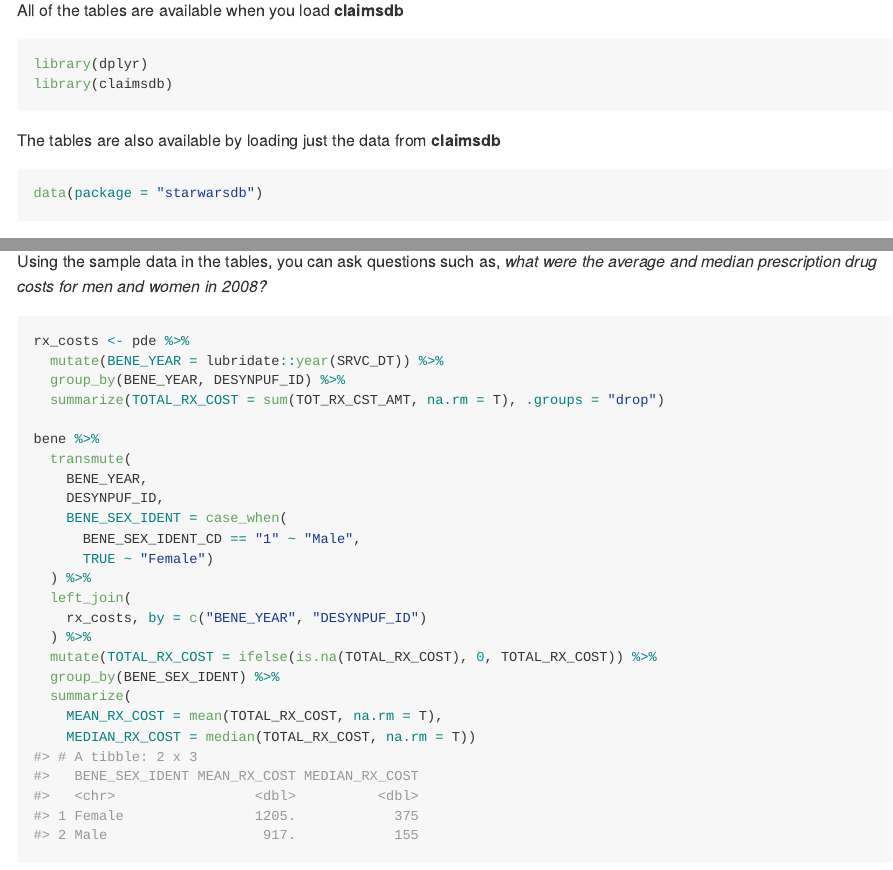
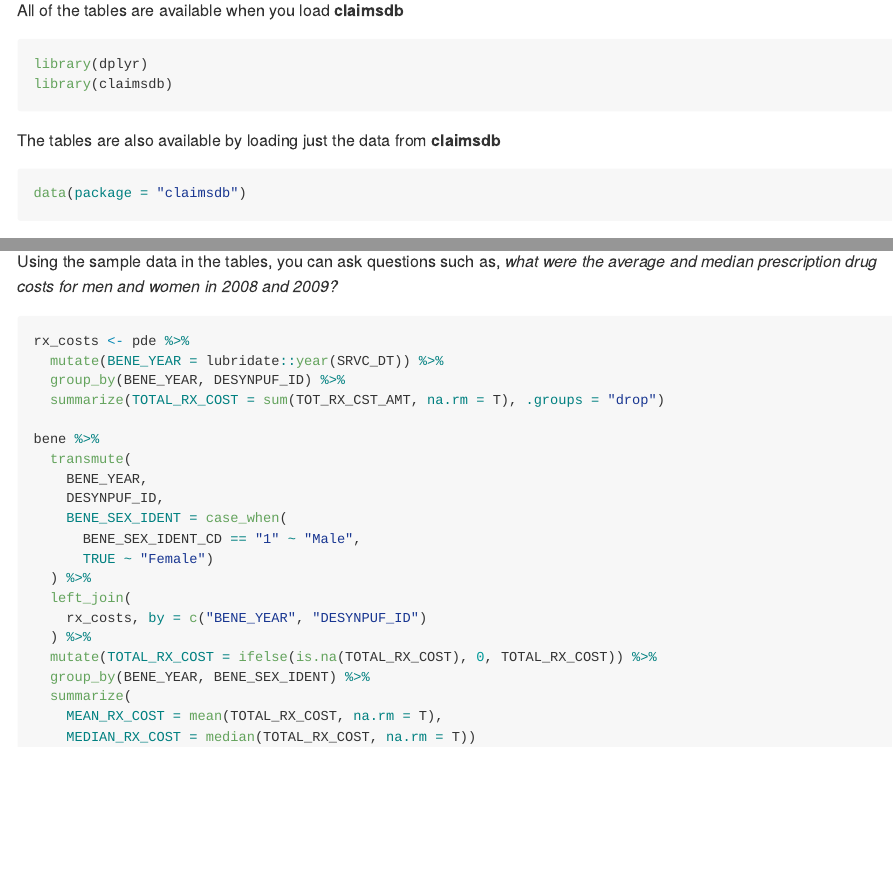
Before and after one commit to jfangmeier/claimsdb, an R Markdown document (README.Rmd): the page in a window 1100 px wide, from 740 px down, and a second part further down, joined at a grey line. The pictures show the output file README.md that the author committed with the source, drawn offline in the style of GitHub; badge pictures from the web are left out.

Commit message:
update README

````diff
--- a/README.Rmd
+++ b/README.Rmd
@@ -80,7 +80,7 @@
 The tables are also available by loading just the data from **claimsdb**
 
 ```{r eval=FALSE}
-data(package = "starwarsdb")
+data(package = "claimsdb")
 ```
 
 This includes a `schema` table that describes each of the tables and the
@@ -101,7 +101,7 @@
 
 Using the sample data in the tables, you can ask questions such as,
 *what were the average and median prescription drug costs for men and
-women in 2008?*
+women in 2008 and 2009?*
 
 ```{r}
 rx_costs <- pde %>%
@@ -121,7 +121,7 @@
     rx_costs, by = c("BENE_YEAR", "DESYNPUF_ID")
   ) %>%
   mutate(TOTAL_RX_COST = ifelse(is.na(TOTAL_RX_COST), 0, TOTAL_RX_COST)) %>%
-  group_by(BENE_SEX_IDENT) %>%
+  group_by(BENE_YEAR, BENE_SEX_IDENT) %>%
   summarize(
     MEAN_RX_COST = mean(TOTAL_RX_COST, na.rm = T),
     MEDIAN_RX_COST = median(TOTAL_RX_COST, na.rm = T))
````
Also changed, not shown: README.md, README.Rmd (2 more changed lines).
